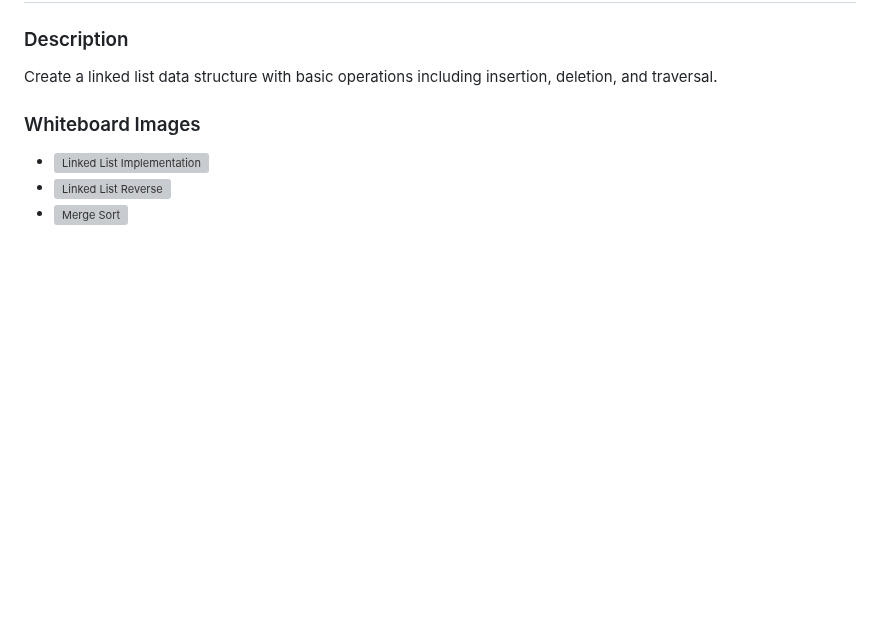
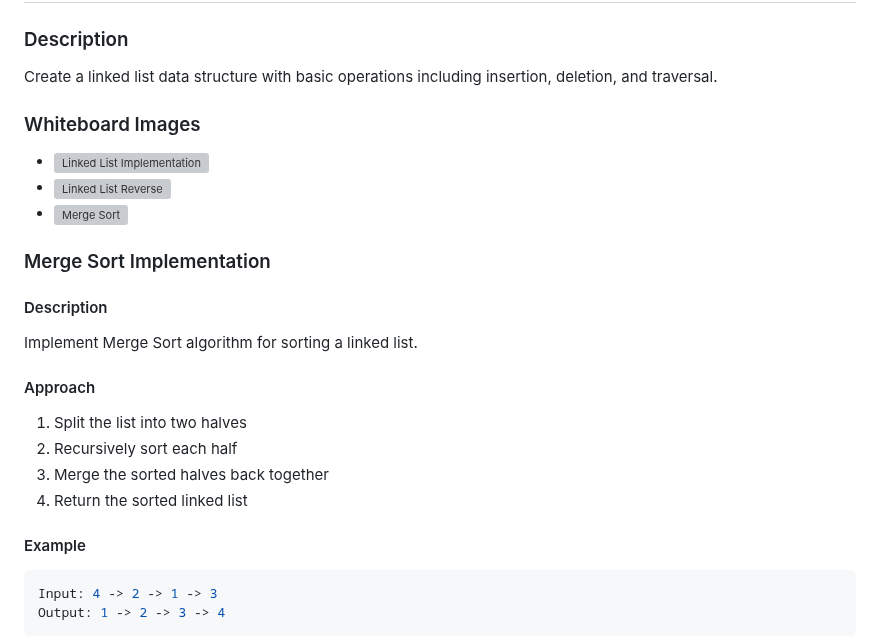
Before and after one commit to mahmoodaaa/challenges-and-data-structures, a Markdown page: README.md, the part around one of its changes. GitHub-like rendering; blank space fills up the shorter version; grey boxes are pictures that could not be loaded.

Commit message:
Add Merge Sort implementation details and whiteboard image

````diff
--- a/README.md
+++ b/README.md
@@ -127,3 +127,20 @@ Create a linked list data structure with basic operations including insertion, d
 - ![Linked List Reverse](./dataStructures/LinkedList/Linked-List-Implementaions/docs/reverseWhiteboard.png)
 - ![Merge Sort](./dataStructures/LinkedList/Linked-List-Implementaions/docs/mergeSorted-whiteboard.png)
 
+### Merge Sort Implementation
+
+#### Description
+Implement Merge Sort algorithm for sorting a linked list.
+
+#### Approach
+1. Split the list into two halves
+2. Recursively sort each half
+3. Merge the sorted halves back together
+4. Return the sorted linked list
+
+#### Example
+```javascript
+Input: 4 -> 2 -> 1 -> 3
+Output: 1 -> 2 -> 3 -> 4
+```
+
````
Also changed, not shown: other parts of README.md (+3 -0 lines).
